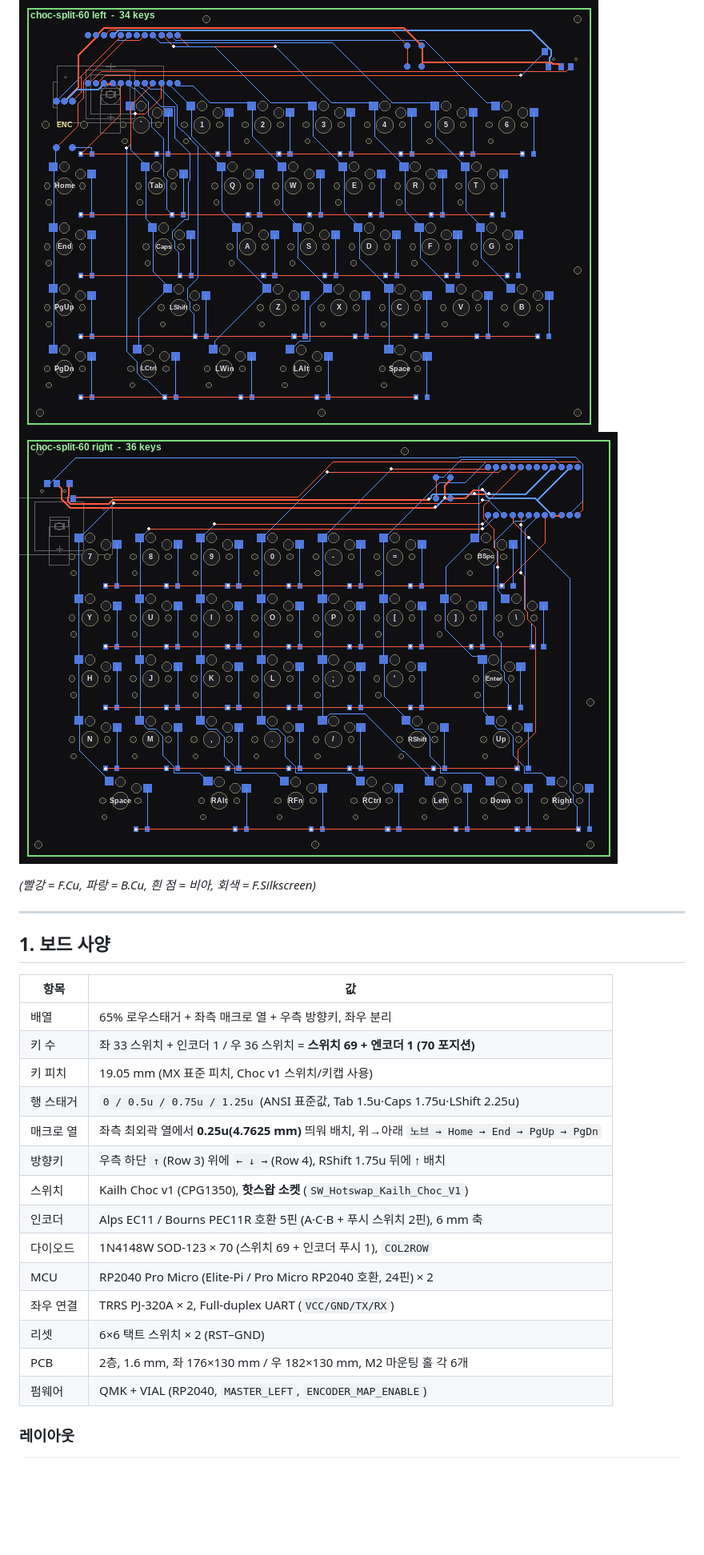
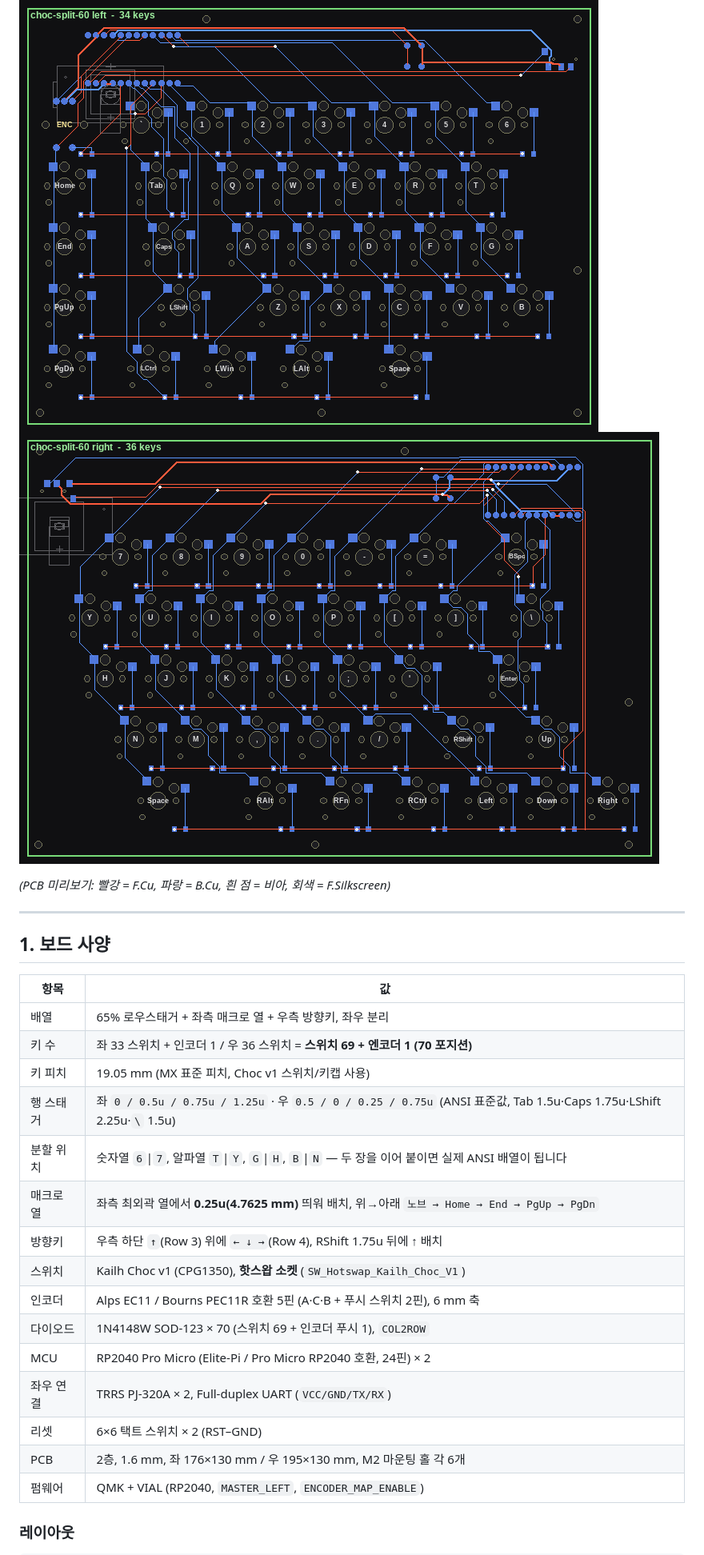
Before and after one commit to Samdasoo1076/dasoo_split, a Markdown page: README.md, the part around one of its changes. Shown at 80% size. Drawn GitHub-style; pictures changed too: docs/preview-left.png, docs/preview-right.png; blank space fills up the shorter version.

```diff
--- a/README.md
+++ b/README.md
@@ -8,7 +16,7 @@ Kailh **Choc v1 로우프로파일 핫스왑** 스위치 **69개 + 로터리 인
 ![left](docs/preview-left.png)
 ![right](docs/preview-right.png)
 
-*(빨강 = F.Cu, 파랑 = B.Cu, 흰 점 = 비아, 회색 = F.Silkscreen)*
+*(PCB 미리보기: 빨강 = F.Cu, 파랑 = B.Cu, 흰 점 = 비아, 회색 = F.Silkscreen)*
 
 ---
 
@@ -19,7 +27,8 @@ Kailh **Choc v1 로우프로파일 핫스왑** 스위치 **69개 + 로터리 인
 | 배열 | 65% 로우스태거 + 좌측 매크로 열 + 우측 방향키, 좌우 분리 |
 | 키 수 | 좌 33 스위치 + 인코더 1 / 우 36 스위치 = **스위치 69 + 엔코더 1 (70 포지션)** |
 | 키 피치 | 19.05 mm (MX 표준 피치, Choc v1 스위치/키캡 사용) |
-| 행 스태거 | `0 / 0.5u / 0.75u / 1.25u` (ANSI 표준값, Tab 1.5u·Caps 1.75u·LShift 2.25u) |
+| 행 스태거 | 좌 `0 / 0.5u / 0.75u / 1.25u` · 우 `0.5 / 0 / 0.25 / 0.75u` (ANSI 표준값, Tab 1.5u·Caps 1.75u·LShift 2.25u·`\` 1.5u) |
+| 분할 위치 | 숫자열 `6`\|`7`, 알파열 `T`\|`Y`, `G`\|`H`, `B`\|`N` — 두 장을 이어 붙이면 실제 ANSI 배열이 됩니다 |
 | 매크로 열 | 좌측 최외곽 열에서 **0.25u(4.7625 mm)** 띄워 배치, 위→아래 `노브 → Home → End → PgUp → PgDn` |
 | 방향키 | 우측 하단 `↑`(Row 3) 위에 `← ↓ →`(Row 4), RShift 1.75u 뒤에 ↑ 배치 |
 | 스위치 | Kailh Choc v1 (CPG1350), **핫스왑 소켓** (`SW_Hotswap_Kailh_Choc_V1`) |
@@ -28,7 +37,7 @@ Kailh **Choc v1 로우프로파일 핫스왑** 스위치 **69개 + 로터리 인
 | MCU | RP2040 Pro Micro (Elite‑Pi / Pro Micro RP2040 호환, 24핀) × 2 |
 | 좌우 연결 | TRRS PJ‑320A × 2, Full‑duplex UART (`VCC/GND/TX/RX`) |
 | 리셋 | 6×6 택트 스위치 × 2 (RST–GND) |
-| PCB | 2층, 1.6 mm, 좌 176×130 mm / 우 182×130 mm, M2 마운팅 홀 각 6개 |
+| PCB | 2층, 1.6 mm, 좌 176×130 mm / 우 195×130 mm, M2 마운팅 홀 각 6개 |
 | 펌웨어 | QMK + VIAL (RP2040, `MASTER_LEFT`, `ENCODER_MAP_ENABLE`) |
 
 ### 레이아웃
```
Also changed, not shown: other parts of README.md (+43 -21 lines), docs/layout-kle.png (added), 12 other files.
